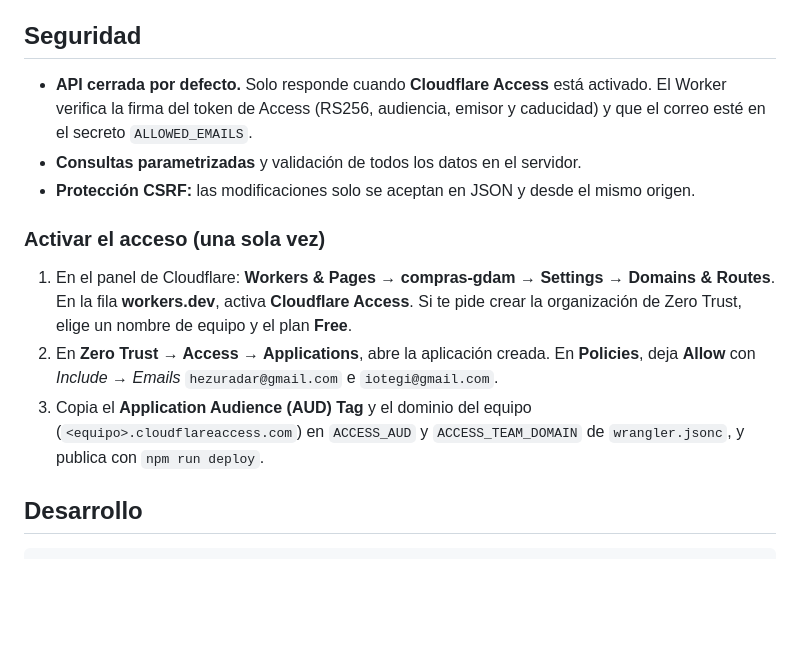
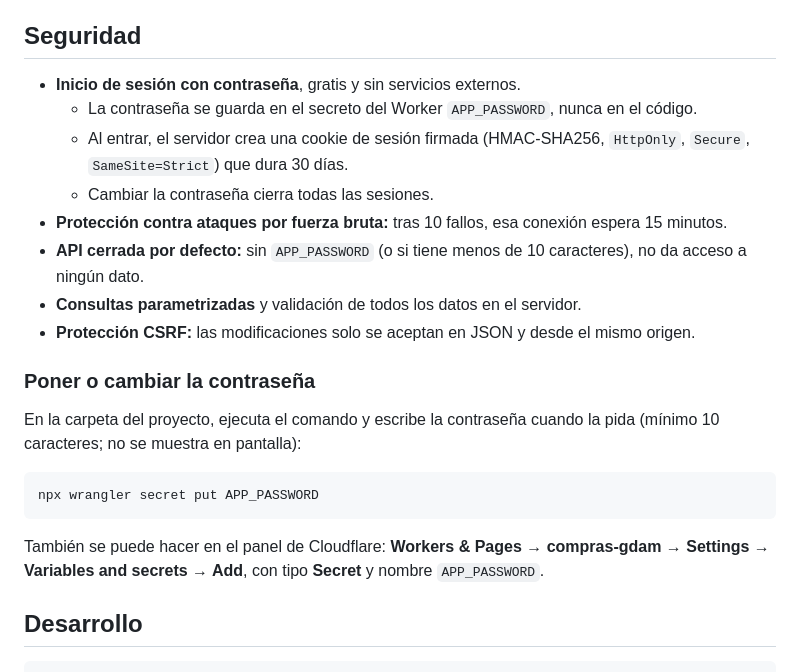
Before and after one commit to hezuradar/GDAM, a Markdown page: README.md, the part around the change. Rendered like a GitHub page; blank space fills up the shorter version.

Commit message:
docs: README con el inicio de sesión por contraseña

````diff
--- a/README.md
+++ b/README.md
@@ -64,20 +64,27 @@ Los importes se guardan en céntimos enteros y el cambio como «1 € = X US$»
 
 ## Seguridad
 
-- **API cerrada por defecto.** Solo responde cuando **Cloudflare Access** está activado. El Worker verifica la firma del
-  token de Access (RS256, audiencia, emisor y caducidad) y que el correo esté en el secreto `ALLOWED_EMAILS`.
+- **Inicio de sesión con contraseña**, gratis y sin servicios externos.
+  - La contraseña se guarda en el secreto del Worker `APP_PASSWORD`, nunca en el código.
+  - Al entrar, el servidor crea una cookie de sesión firmada (HMAC-SHA256, `HttpOnly`, `Secure`, `SameSite=Strict`)
+    que dura 30 días.
+  - Cambiar la contraseña cierra todas las sesiones.
+- **Protección contra ataques por fuerza bruta:** tras 10 fallos, esa conexión espera 15 minutos.
+- **API cerrada por defecto:** sin `APP_PASSWORD` (o si tiene menos de 10 caracteres), no da acceso a ningún dato.
 - **Consultas parametrizadas** y validación de todos los datos en el servidor.
 - **Protección CSRF:** las modificaciones solo se aceptan en JSON y desde el mismo origen.
 
-### Activar el acceso (una sola vez)
+### Poner o cambiar la contraseña
 
-1. En el panel de Cloudflare: **Workers & Pages → compras-gdam → Settings → Domains & Routes**. En la fila
-   **workers.dev**, activa **Cloudflare Access**. Si te pide crear la organización de Zero Trust, elige un nombre de
-   equipo y el plan **Free**.
-2. En **Zero Trust → Access → Applications**, abre la aplicación creada. En **Policies**, deja **Allow** con
-   *Include → Emails* `hezuradar@gmail.com` e `iotegi@gmail.com`.
-3. Copia el **Application Audience (AUD) Tag** y el dominio del equipo (`<equipo>.cloudflareaccess.com`) en
-   `ACCESS_AUD` y `ACCESS_TEAM_DOMAIN` de `wrangler.jsonc`, y publica con `npm run deploy`.
+En la carpeta del proyecto, ejecuta el comando y escribe la contraseña cuando la pida (mínimo 10 caracteres; no se
+muestra en pantalla):
+
+```bash
+npx wrangler secret put APP_PASSWORD
+```
+
+También se puede hacer en el panel de Cloudflare: **Workers & Pages → compras-gdam → Settings → Variables and secrets →
+Add**, con tipo **Secret** y nombre `APP_PASSWORD`.
 
 ## Desarrollo
 
````
